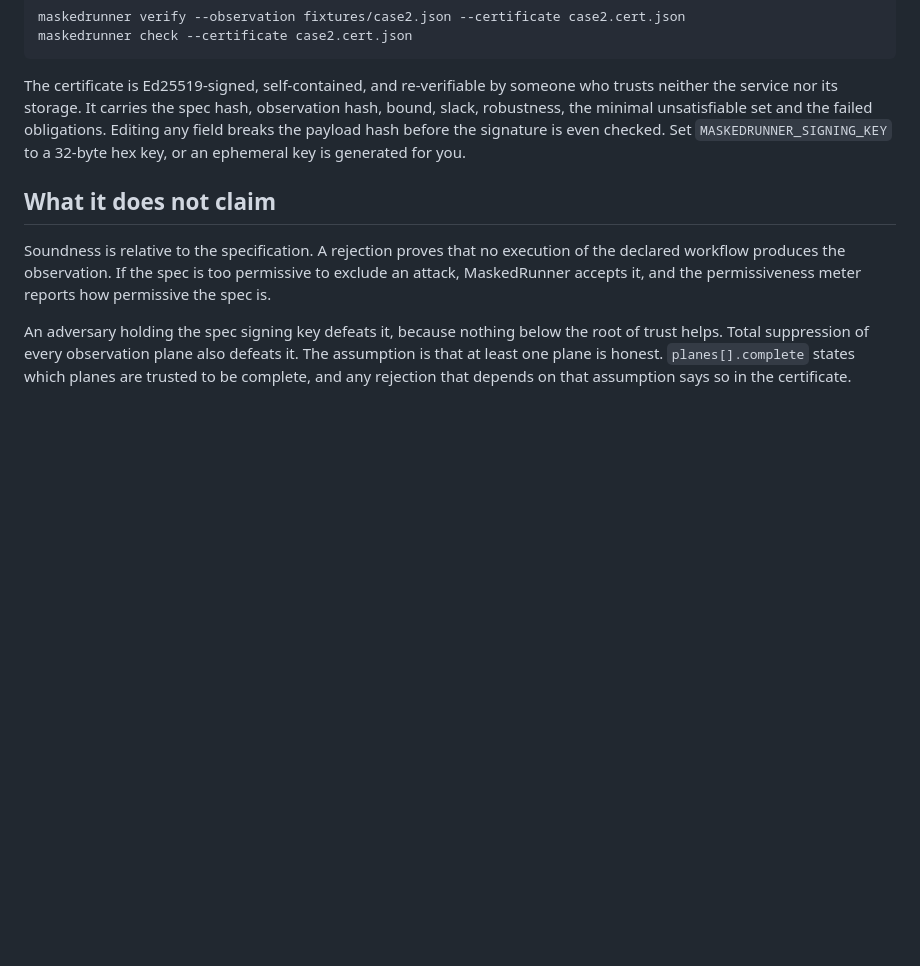
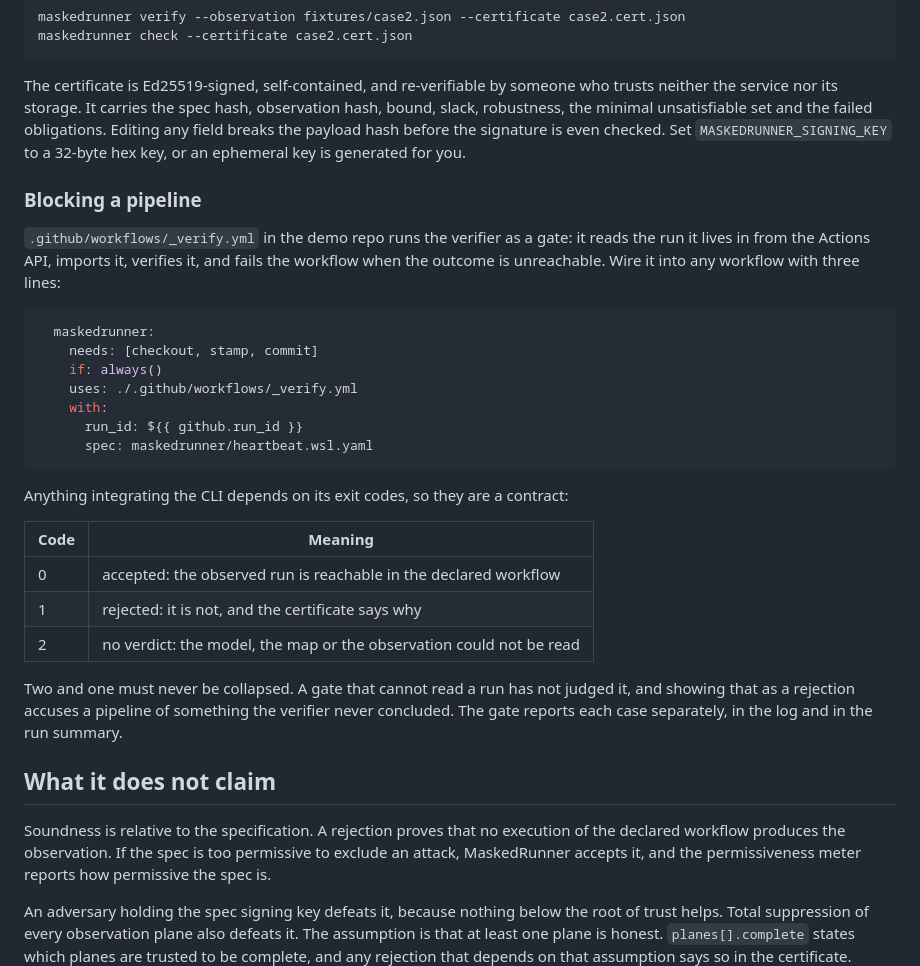
Before and after one commit to RudreshRajvansh/OnSite_Final_RN3, a Markdown page: README.md, the part around the change. GitHub-like rendering; blank space fills up the shorter version.

Commit message:
Document the gate and pin the exit-code contract
Anything wiring the CLI into a pipeline depends on 0/1/2 meaning accept,
reject, and no-verdict-reached. That was only implicit, and collapsing 2
into 1 is exactly the bug that just made a healthy run look rejected.

````diff
--- a/README.md
+++ b/README.md
@@ -197,6 +197,34 @@ the minimal unsatisfiable set and the failed obligations. Editing any field brea
 before the signature is even checked. Set `MASKEDRUNNER_SIGNING_KEY` to a 32-byte hex key, or an
 ephemeral key is generated for you.
 
+### Blocking a pipeline
+
+`.github/workflows/_verify.yml` in the demo repo runs the verifier as a gate: it reads the run it
+lives in from the Actions API, imports it, verifies it, and fails the workflow when the outcome is
+unreachable. Wire it into any workflow with three lines:
+
+```yaml
+  maskedrunner:
+    needs: [checkout, stamp, commit]
+    if: always()
+    uses: ./.github/workflows/_verify.yml
+    with:
+      run_id: ${{ github.run_id }}
+      spec: maskedrunner/heartbeat.wsl.yaml
+```
+
+Anything integrating the CLI depends on its exit codes, so they are a contract:
+
+| Code | Meaning |
+|---|---|
+| 0 | accepted: the observed run is reachable in the declared workflow |
+| 1 | rejected: it is not, and the certificate says why |
+| 2 | no verdict: the model, the map or the observation could not be read |
+
+Two and one must never be collapsed. A gate that cannot read a run has not judged it, and showing
+that as a rejection accuses a pipeline of something the verifier never concluded. The gate reports
+each case separately, in the log and in the run summary.
+
 ## What it does not claim
 
 Soundness is relative to the specification. A rejection proves that no execution of the declared
````
